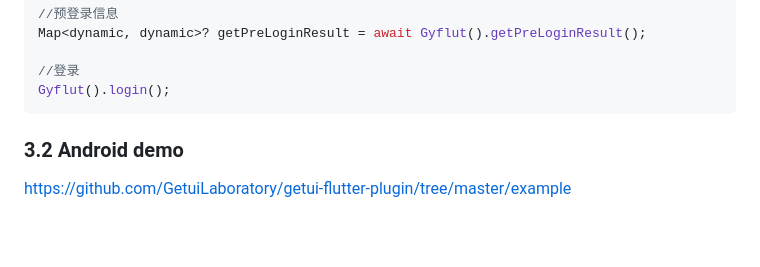
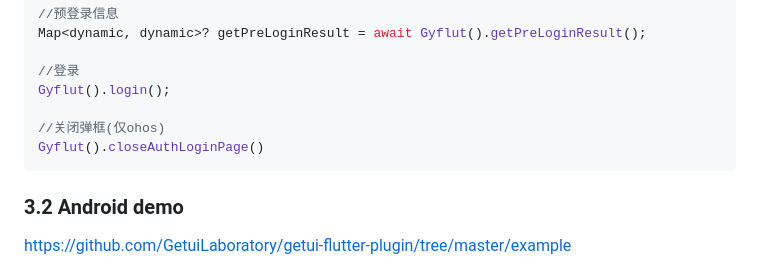
Before and after one commit to GetuiLaboratory/getui-gysdk-flutter, a Markdown page: README.md, the part around the change. GitHub-like rendering; blank space fills up the shorter version.

Commit message:
[update]: 补充closeAuthLoginPage

````diff
--- a/README.md
+++ b/README.md
@@ -208,6 +208,9 @@ Map<dynamic, dynamic>? getPreLoginResult = await Gyflut().getPreLoginResult();
 
 //登录
 Gyflut().login();
+
+//关闭弹框(仅ohos)
+Gyflut().closeAuthLoginPage()
 ```
 
 
````
